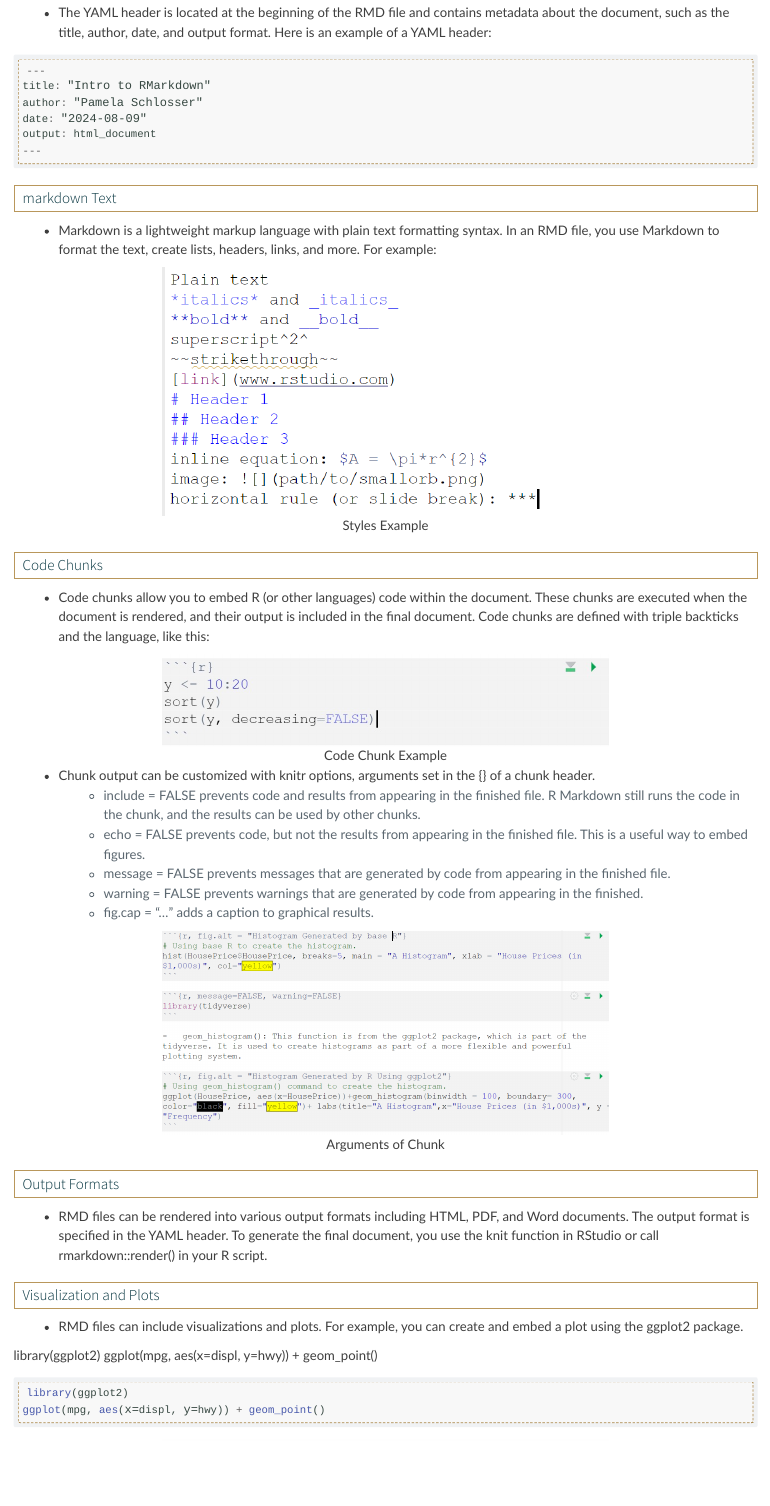
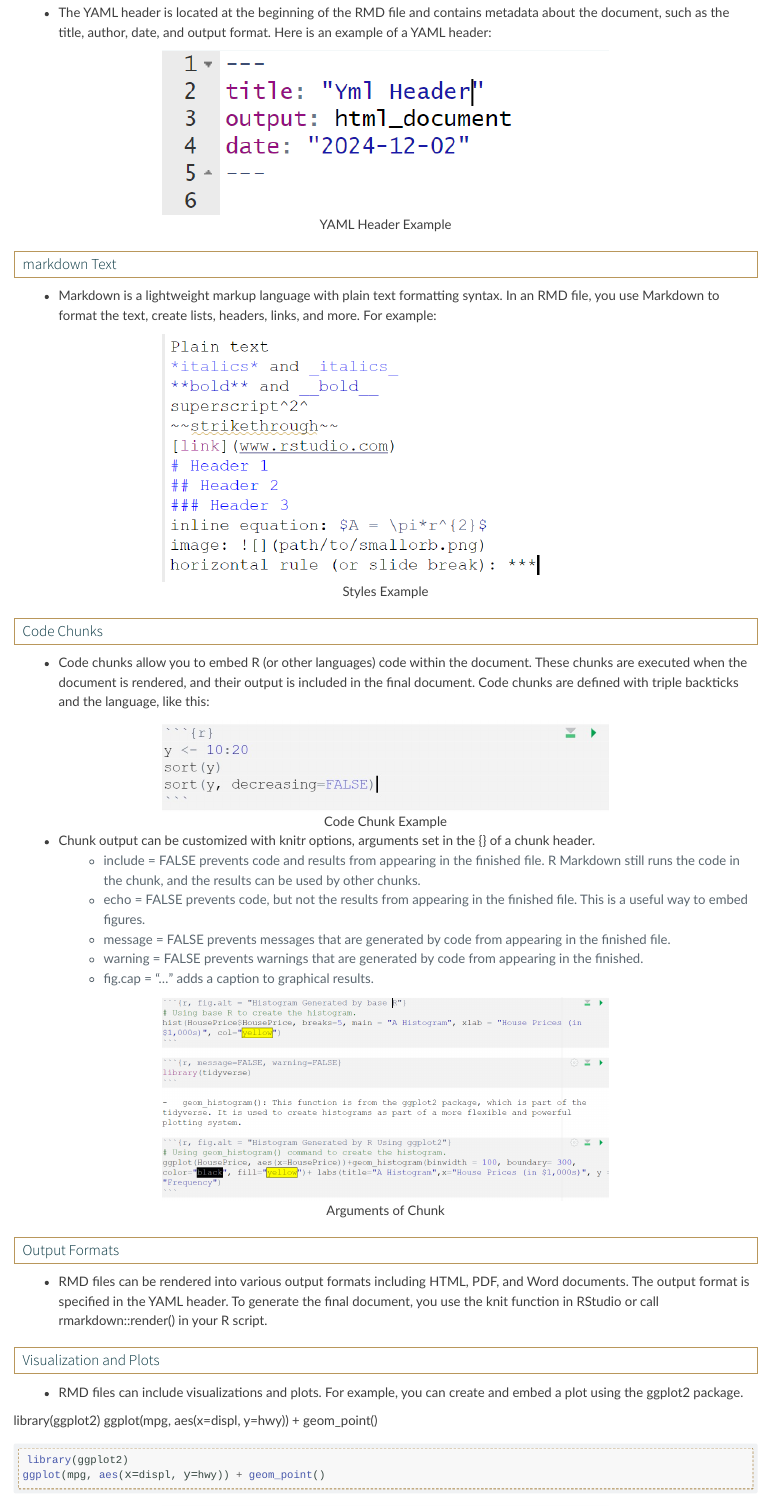
Before and after one commit to SchlosserPG/512A, a Quarto document (index.qmd): the page in a window 1100 px wide, from 6680 px down. Rendered offline with R 4.5, knitr and Pandoc in place of Quarto, with nearby package versions.

Commit message:
update intro

````diff
--- a/index.qmd
+++ b/index.qmd
@@ -143,14 +143,7 @@ output: html_document
 
 -   The YAML header is located at the beginning of the RMD file and contains metadata about the document, such as the title, author, date, and output format. Here is an example of a YAML header:
 
-```{r, eval=FALSE}
----
-title: "Intro to RMarkdown"
-author: "Pamela Schlosser"
-date: "2024-08-09"
-output: html_document
----
-```
+![YAML Header Example](Pictures/Ch0/ymlHeader.png "YAML Header Example")
 
 
 
````
Also changed, not shown: Pictures/Ch0/ymlHeader.png (added), docs/search.json, 6 other files.
